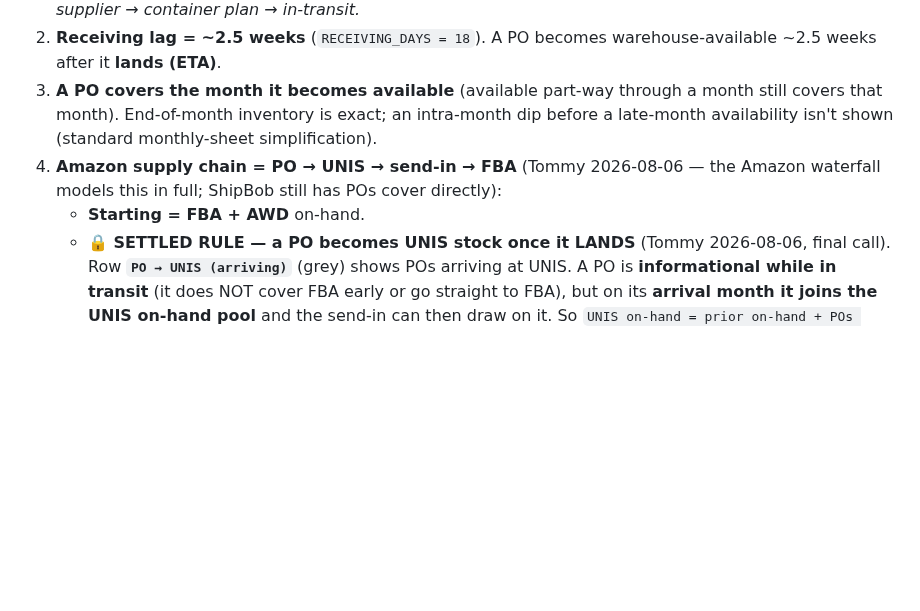
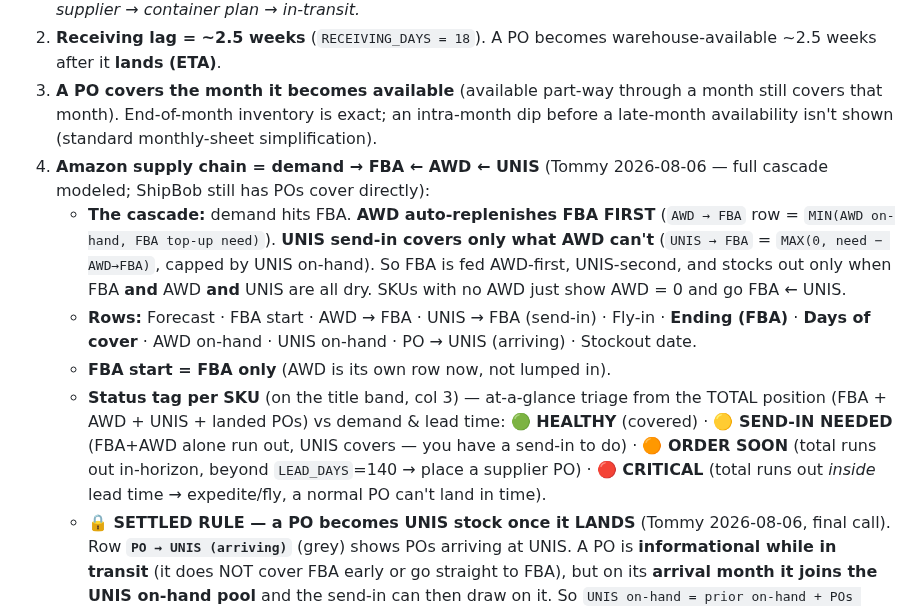
Before and after one commit to tjsapia91/supplychainbrain, a Markdown page: 06 Processes & SOPs/(C) Monthly Inventory Flow — Report Guide & Rules.md, the part around the change. GitHub-like rendering; blank space fills up the shorter version.

Commit message:
Doc: FBA<-AWD<-UNIS cascade + per-SKU status tags on the flow
Co-Authored-By: Claude Opus 4.8 <noreply@anthropic.com>

```diff
--- a/06 Processes & SOPs/(C) Monthly Inventory Flow — Report Guide & Rules.md
+++ b/06 Processes & SOPs/(C) Monthly Inventory Flow — Report Guide & Rules.md
@@ -68,9 +68,21 @@ cell never erases a saved note.
 3. **A PO covers the month it becomes available** (available part-way through a month still covers
    that month). End-of-month inventory is exact; an intra-month dip before a late-month availability
    isn't shown (standard monthly-sheet simplification).
-4. **Amazon supply chain = PO → UNIS → send-in → FBA** (Tommy 2026-08-06 — the Amazon waterfall
-   models this in full; ShipBob still has POs cover directly):
-   - **Starting = FBA + AWD** on-hand.
+4. **Amazon supply chain = demand → FBA ← AWD ← UNIS** (Tommy 2026-08-06 — full cascade modeled;
+   ShipBob still has POs cover directly):
+   - **The cascade:** demand hits FBA. **AWD auto-replenishes FBA FIRST** (`AWD → FBA` row =
+     `MIN(AWD on-hand, FBA top-up need)`). **UNIS send-in covers only what AWD can't** (`UNIS → FBA` =
+     `MAX(0, need − AWD→FBA)`, capped by UNIS on-hand). So FBA is fed AWD-first, UNIS-second, and stocks
+     out only when FBA **and** AWD **and** UNIS are all dry. SKUs with no AWD just show AWD = 0 and go
+     FBA ← UNIS.
+   - **Rows:** Forecast · FBA start · AWD → FBA · UNIS → FBA (send-in) · Fly-in · **Ending (FBA)** ·
+     **Days of cover** · AWD on-hand · UNIS on-hand · PO → UNIS (arriving) · Stockout date.
+   - **FBA start = FBA only** (AWD is its own row now, not lumped in).
+   - **Status tag per SKU** (on the title band, col 3) — at-a-glance triage from the TOTAL position
+     (FBA + AWD + UNIS + landed POs) vs demand & lead time: **🟢 HEALTHY** (covered) · **🟡 SEND-IN
+     NEEDED** (FBA+AWD alone run out, UNIS covers — you have a send-in to do) · **🟠 ORDER SOON** (total
+     runs out in-horizon, beyond `LEAD_DAYS`=140 → place a supplier PO) · **🔴 CRITICAL** (total runs
+     out *inside* lead time → expedite/fly, a normal PO can't land in time).
    - **🔒 SETTLED RULE — a PO becomes UNIS stock once it LANDS** (Tommy 2026-08-06, final call). Row
      **`PO → UNIS (arriving)`** (grey) shows POs arriving at UNIS. A PO is **informational while in
      transit** (it does NOT cover FBA early or go straight to FBA), but on its **arrival month it joins
```
Also changed, not shown: CLAUDE.md (+1 -0 lines).
